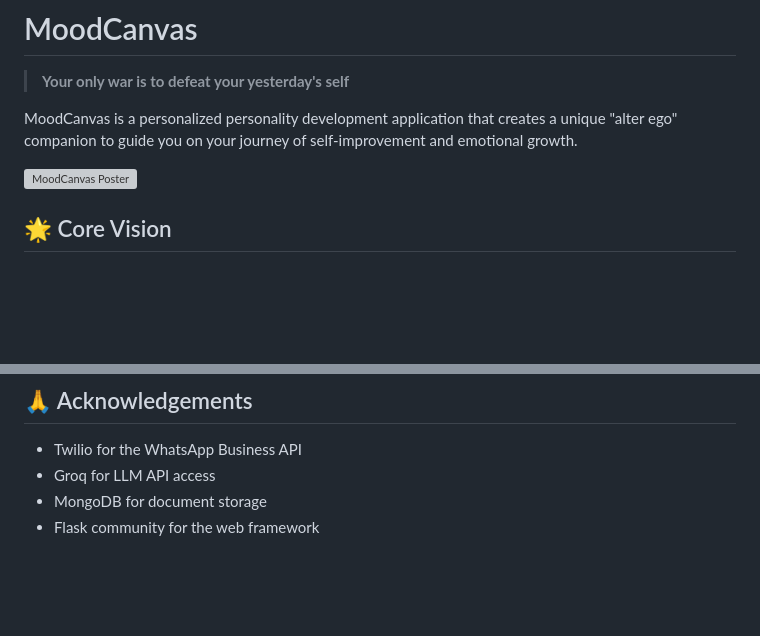
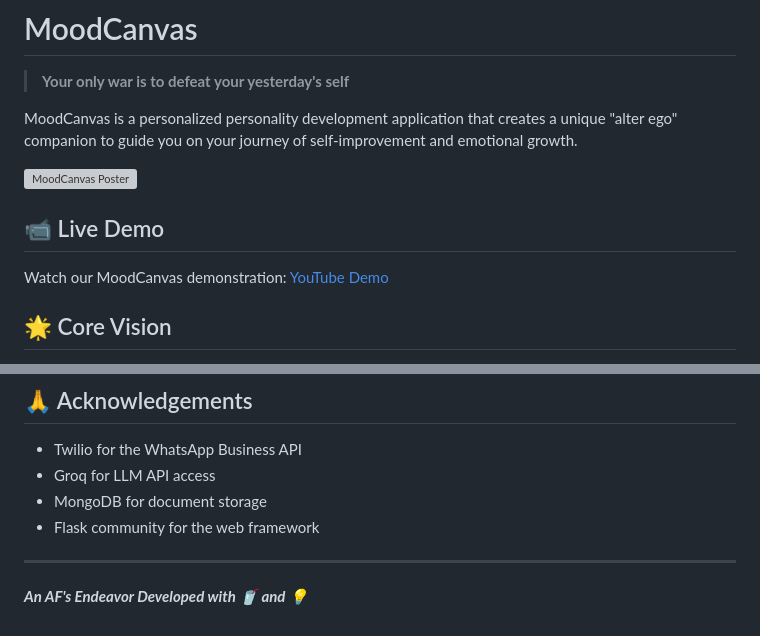
Before and after one commit to AF011/MoodCanvas, a Markdown page: README.md, 2 parts joined by grey strips. Drawn GitHub-style; blank space fills up the shorter version; grey boxes are pictures that could not be loaded.

Commit message:
Add YouTube demo link in README File

```diff
--- a/README.md
+++ b/README.md
@@ -5,6 +5,10 @@
 MoodCanvas is a personalized personality development application that creates a unique "alter ego" companion to guide you on your journey of self-improvement and emotional growth.
 
 ![MoodCanvas Poster](Images/Team%20Beacons/Mood%20Canvas%20Poster.png)
+
+## 📹 Live Demo
+
+Watch our MoodCanvas demonstration: [YouTube Demo](https://youtu.be/ZzH9x7nGJuw)
 
 ## 🌟 Core Vision
 
@@ -142,3 +146,7 @@ This project is licensed under the MIT License - see the [LICENSE](LICENSE) file
 - Groq for LLM API access
 - MongoDB for document storage
 - Flask community for the web framework
+
+---
+
+***An AF's Endeavor Developed with 🥤 and 💡***
```
